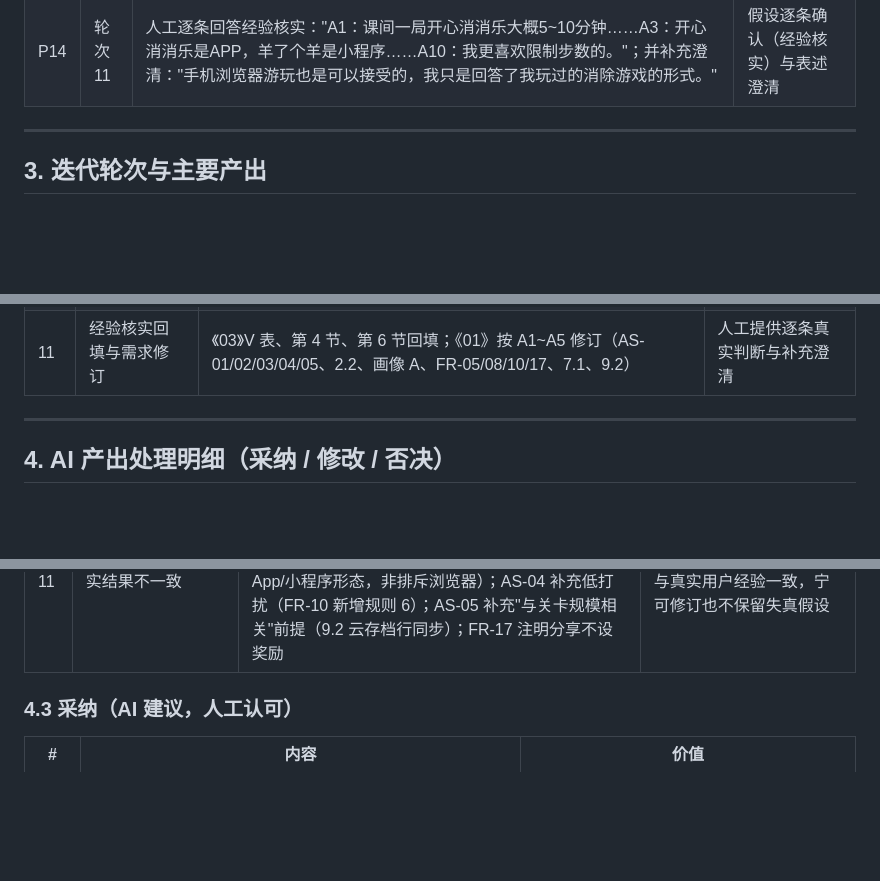
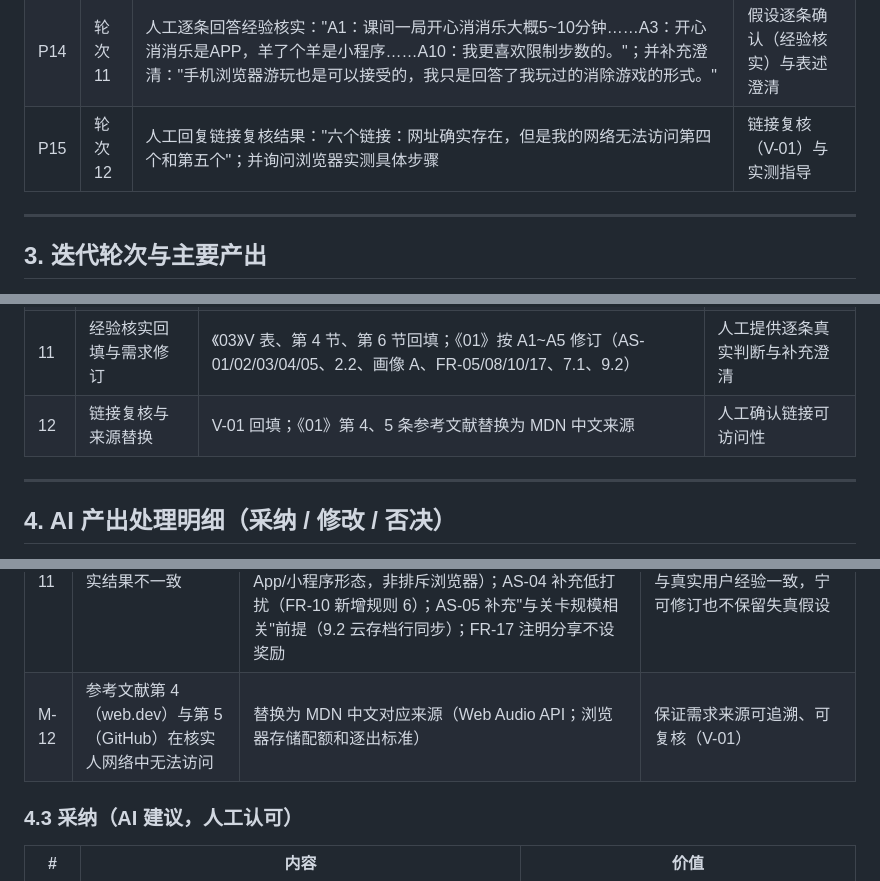
Before and after one commit to weiding20060813/software-engineering-lab, a Markdown page: 选题一_益智消除网页游戏/02_AI协作记录.md, 3 parts joined by grey strips. GitHub-like rendering; blank space fills up the shorter version.

```diff
--- a/选题一_益智消除网页游戏/02_AI协作记录.md
+++ b/选题一_益智消除网页游戏/02_AI协作记录.md
@@ -35,6 +35,7 @@
 | P12 | 轮次 9 | 人工提供亲测观察："我玩过开心消消乐、羊了个羊。都要登录联网。开心消消乐有版号不靠广告获益，广告几乎没有……羊了个羊主要依靠广告获益……"；同时提供署名与日期信息 | 亲测数据与署名信息回填 |
 | P13 | 轮次 10 | 人工质疑："我们可不可以不访谈？我看要求里好像没有这方面的硬性要求" | 触发核实方案调整 |
 | P14 | 轮次 11 | 人工逐条回答经验核实："A1：课间一局开心消消乐大概5~10分钟……A3：开心消消乐是APP，羊了个羊是小程序……A10：我更喜欢限制步数的。"；并补充澄清："手机浏览器游玩也是可以接受的，我只是回答了我玩过的消除游戏的形式。" | 假设逐条确认（经验核实）与表述澄清 |
+| P15 | 轮次 12 | 人工回复链接复核结果："六个链接：网址确实存在，但是我的网络无法访问第四个和第五个"；并询问浏览器实测具体步骤 | 链接复核（V-01）与实测指导 |
 
 ---
 
@@ -53,6 +54,7 @@
 | 9 | 人工核实数据回填 | 《01》《02》《03》署名与日期；《03》第 5 节亲测表与亲测结论 | 人工提供亲测事实 |
 | 10 | 核实方案调整（免访谈） | 以"经验核实 + 亲测 + 资料复核 + 浏览器实测"替代问卷访谈；《03》第 4 节改为假设逐条确认表（A1~A10）；问卷工具降级为可选 | 人工裁决：作业未强制访谈 |
 | 11 | 经验核实回填与需求修订 | 《03》V 表、第 4 节、第 6 节回填；《01》按 A1~A5 修订（AS-01/02/03/04/05、2.2、画像 A、FR-05/08/10/17、7.1、9.2） | 人工提供逐条真实判断与补充澄清 |
+| 12 | 链接复核与来源替换 | V-01 回填；《01》第 4、5 条参考文献替换为 MDN 中文来源 | 人工确认链接可访问性 |
 
 ---
 
@@ -85,6 +87,7 @@
 | M-9 | 核实工具只有"聊天式访谈问题"（《04》） | 升级为"结构化单选/多选调查问卷"（《05》，19 题 + 开放题），《04》降级为可选深度访谈工具 | 聊天式访谈无法批量发放与量化统计；结构化问卷可回收 8~10 份，按占比判定假设（《06》2.2/2.3），且题号与核实项 V-02~V-13 一一对应，便于追溯 |
 | M-10 | 核实体系以"问卷访谈"为必做项（V-02~V-13 均挂问卷题号） | 调整为免访谈体系：经验核实（需求提出者=目标用户，逐条确认 A1~A10）+ 亲测 + 资料复核 + 浏览器实测；问卷工具保留为可选 | 作业未强制访谈/问卷，硬性要求仅为"关键结论经人工核实"；调整后核实成本大幅下降且完全合规 |
 | M-11 | 5 处假设与经验核实结果不一致 | AS-01 放宽为 5~10 分钟/15~30 步（FR-05/08、7.1、画像 A 同步）；AS-02 依据改为"轻量无打扰定位"（2.2 同步）；AS-03 表述修正为"移动端优先、手机浏览器游玩可接受"（人工补充澄清：已玩产品为 App/小程序形态，非排斥浏览器）；AS-04 补充低打扰（FR-10 新增规则 6）；AS-05 补充"与关卡规模相关"前提（9.2 云存档行同步）；FR-17 注明分享不设奖励 | 经验核实 A1~A5、A7（2026-09-21）：假设必须与真实用户经验一致，宁可修订也不保留失真假设 |
+| M-12 | 参考文献第 4（web.dev）与第 5（GitHub）在核实人网络中无法访问 | 替换为 MDN 中文对应来源（Web Audio API；浏览器存储配额和逐出标准） | 保证需求来源可追溯、可复核（V-01） |
 
 ### 4.3 采纳（AI 建议，人工认可）
 
```
Also changed, not shown: 选题一_益智消除网页游戏/01_需求分析文档.md (+7 -7 lines), 选题一_益智消除网页游戏/03_人工核实说明.md (+1 -1 lines).
